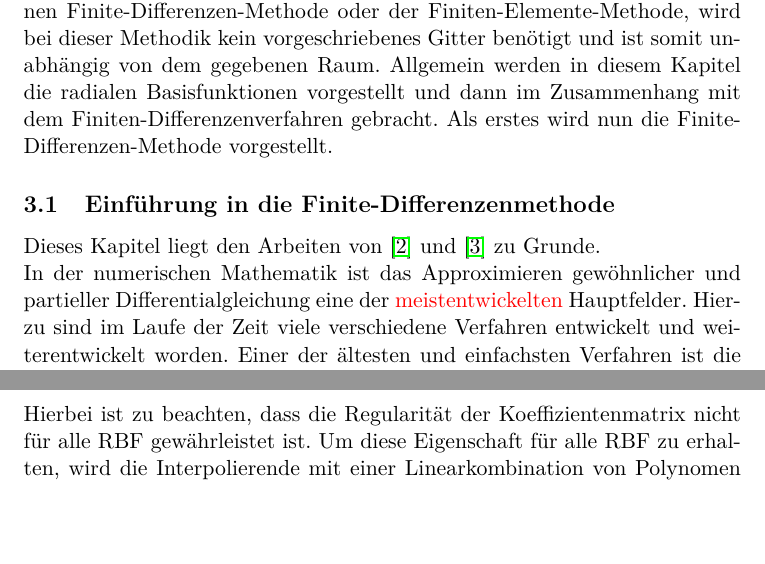
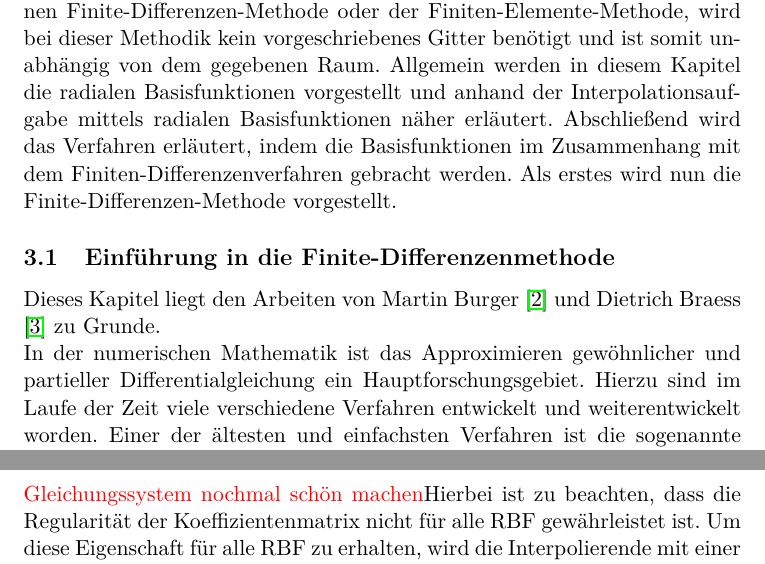
Before and after one commit to Freshis/BA, a LaTeX document (Bachlorarbeit.tex): two parts of pages 7 and 12 of 19, joined at a grey line, cut so that both start at the same text, the shorter picture padded with empty space. Compiled offline with pdfLaTeX.

Commit message:
RBF-Mathode

```diff
--- a/Bachlorarbeit.tex
+++ b/Bachlorarbeit.tex
@@ -92,10 +92,10 @@ Im Gegensatz zu der \textit{Konvektions-Gleichung} tritt in \eqref{diffusionsgle
 ~\cite{segal2013numerik}
 \pagebreak
 \section{RBF-FD}\label{sec:RBF-FD}
-Die Radiale-Basisfunktion-Finite-Differenzen-Methode(RBF-FDM) behandelt die Approximation gewöhnlicher und partieller Differentialgleichungen. Im Gegensatz zu den klasischen Verfahren, wie zum Beispiel der allgemeinen Finite-Differenzen-Methode oder der Finiten-Elemente-Methode, wird bei dieser Methodik kein vorgeschriebenes Gitter benötigt und ist somit unabhängig von dem gegebenen Raum. Allgemein werden in diesem Kapitel die radialen Basisfunktionen vorgestellt und dann im Zusammenhang mit dem Finiten-Differenzenverfahren gebracht. Als erstes wird nun die Finite-Differenzen-Methode vorgestellt.
+Die Radiale-Basisfunktion-Finite-Differenzen-Methode(RBF-FDM) behandelt die Approximation gewöhnlicher und partieller Differentialgleichungen. Im Gegensatz zu den klasischen Verfahren, wie zum Beispiel der allgemeinen Finite-Differenzen-Methode oder der Finiten-Elemente-Methode, wird bei dieser Methodik kein vorgeschriebenes Gitter benötigt und ist somit unabhängig von dem gegebenen Raum. Allgemein werden in diesem Kapitel die radialen Basisfunktionen vorgestellt und anhand der Interpolationsaufgabe mittels radialen Basisfunktionen näher erläutert. Abschließend wird das Verfahren erläutert, indem die Basisfunktionen im Zusammenhang mit dem Finiten-Differenzenverfahren gebracht werden. Als erstes wird nun die Finite-Differenzen-Methode vorgestellt.
 \subsection{Einführung in die Finite-Differenzenmethode}
-Dieses Kapitel liegt den Arbeiten von \cite{burger2006numerik} und \cite{braess2013finite} zu Grunde.\\
-In der numerischen Mathematik ist das Approximieren gewöhnlicher und partieller Differentialgleichung eine der \col{meistentwickelten} Hauptfelder. Hierzu sind im Laufe der Zeit viele verschiedene Verfahren entwickelt und weiterentwickelt worden. Einer der ältesten  und einfachsten Verfahren ist die sogenannte \textit{Finite-Differenzen-Methode} (FDM), welche zu der Klasse der Differenzenverfahren gehört. Bei diesem Verfahren nähert man die Ableitung einer Funktion $u(x)$ mittels Differenzenquotienten an:
+Dieses Kapitel liegt den Arbeiten von Martin Burger \cite{burger2006numerik} und Dietrich Braess \cite{braess2013finite} zu Grunde.\\
+In der numerischen Mathematik ist das Approximieren gewöhnlicher und partieller Differentialgleichung ein Hauptforschungsgebiet. Hierzu sind im Laufe der Zeit viele verschiedene Verfahren entwickelt und weiterentwickelt worden. Einer der ältesten  und einfachsten Verfahren ist die sogenannte \textit{Finite-Differenzen-Methode} (FDM), welche zu der Klasse der Differenzenverfahren gehört. Bei diesem Verfahren nähert man die Ableitung einer Funktion $u(x)$ mittels Differenzenquotienten an:
 \begin{align}
  \frac{\partial u(x)}{x}=\lim\limits_{h \rightarrow 0} \frac{u(x+h)-u(x)}{h}
 \end{align}
@@ -220,7 +220,7 @@ Nun erhält man nach einer Wahl der RBF die neue Interpolationsfunktion
 \begin{align}
  s(x)=\sum_{i=1}^n\lambda_i\psi_i(\|x-x_i\|).
 \end{align}
-Hierbei ist zu beachten, dass die Regularität der Koeffizientenmatrix nicht für alle RBF gewährleistet ist. Um diese Eigenschaft für alle RBF zu erhalten, wird die Interpolierende mit einer Linearkombination von Polynomen erweitert:
+\col{Gleichungssystem nochmal schön machen}Hierbei ist zu beachten, dass die Regularität der Koeffizientenmatrix nicht für alle RBF gewährleistet ist. Um diese Eigenschaft für alle RBF zu erhalten, wird die Interpolierende mit einer Linearkombination von Polynomen erweitert:
 \begin{align}
  s(x)=\sum_{i=1}^n\lambda_i\psi_i(\|x-x_i\|)+\sum_{j=1}^M\gamma_jp_j(x)
 \end{align}
```
Also changed, not shown: Bachlorarbeit.tex (2 more changed lines).
